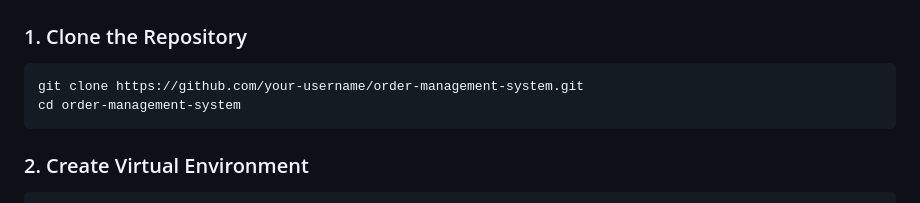
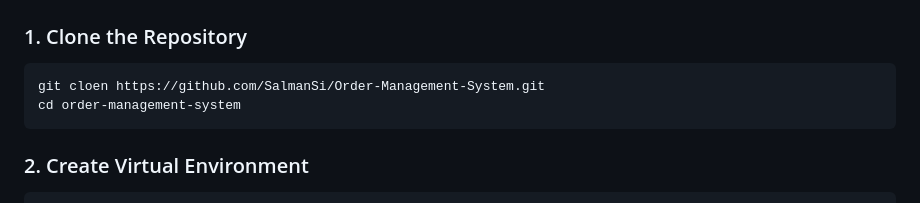
Before and after one commit to SalmanSi/Order-Management-System, a Markdown page: README.md, the part around the change. GitHub-like rendering.

````diff
--- a/README.md
+++ b/README.md
@@ -58,7 +58,7 @@ A Flask-based web application for managing customer orders with user authenticat
 
 ### 1. Clone the Repository
 ```bash
-git clone https://github.com/your-username/order-management-system.git
+git cloen https://github.com/SalmanSi/Order-Management-System.git
 cd order-management-system
 ```
 
````
